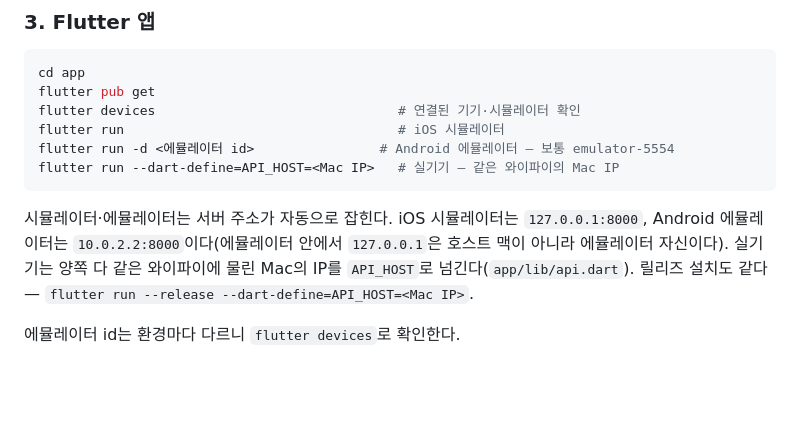
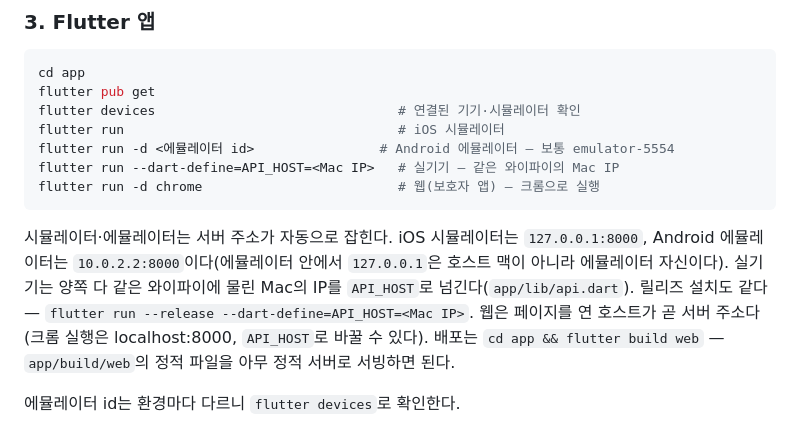
Before and after one commit to munho-kang/fall-detection, a Markdown page: README.md, the part around the change. GitHub-like rendering; blank space fills up the shorter version.

Commit message:
docs: 웹 실행·배포 방법 추가
Co-Authored-By: Claude Fable 5 <noreply@anthropic.com>

````diff
--- a/README.md
+++ b/README.md
@@ -84,9 +84,10 @@ flutter devices                               # 연결된 기기·시뮬레이
 flutter run                                   # iOS 시뮬레이터
 flutter run -d <에뮬레이터 id>                # Android 에뮬레이터 — 보통 emulator-5554
 flutter run --dart-define=API_HOST=<Mac IP>   # 실기기 — 같은 와이파이의 Mac IP
+flutter run -d chrome                         # 웹(보호자 앱) — 크롬으로 실행
 ```
 
-시뮬레이터·에뮬레이터는 서버 주소가 자동으로 잡힌다. iOS 시뮬레이터는 `127.0.0.1:8000`, Android 에뮬레이터는 `10.0.2.2:8000`이다(에뮬레이터 안에서 `127.0.0.1`은 호스트 맥이 아니라 에뮬레이터 자신이다). 실기기는 양쪽 다 같은 와이파이에 물린 Mac의 IP를 `API_HOST`로 넘긴다(`app/lib/api.dart`). 릴리즈 설치도 같다 — `flutter run --release --dart-define=API_HOST=<Mac IP>`.
+시뮬레이터·에뮬레이터는 서버 주소가 자동으로 잡힌다. iOS 시뮬레이터는 `127.0.0.1:8000`, Android 에뮬레이터는 `10.0.2.2:8000`이다(에뮬레이터 안에서 `127.0.0.1`은 호스트 맥이 아니라 에뮬레이터 자신이다). 실기기는 양쪽 다 같은 와이파이에 물린 Mac의 IP를 `API_HOST`로 넘긴다(`app/lib/api.dart`). 릴리즈 설치도 같다 — `flutter run --release --dart-define=API_HOST=<Mac IP>`. 웹은 페이지를 연 호스트가 곧 서버 주소다(크롬 실행은 localhost:8000, `API_HOST`로 바꿀 수 있다). 배포는 `cd app && flutter build web` — `app/build/web`의 정적 파일을 아무 정적 서버로 서빙하면 된다.
 
 에뮬레이터 id는 환경마다 다르니 `flutter devices`로 확인한다.
 
````
